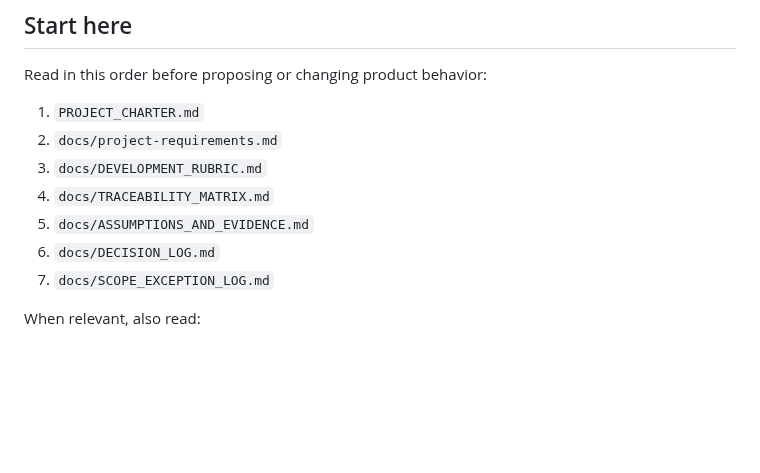
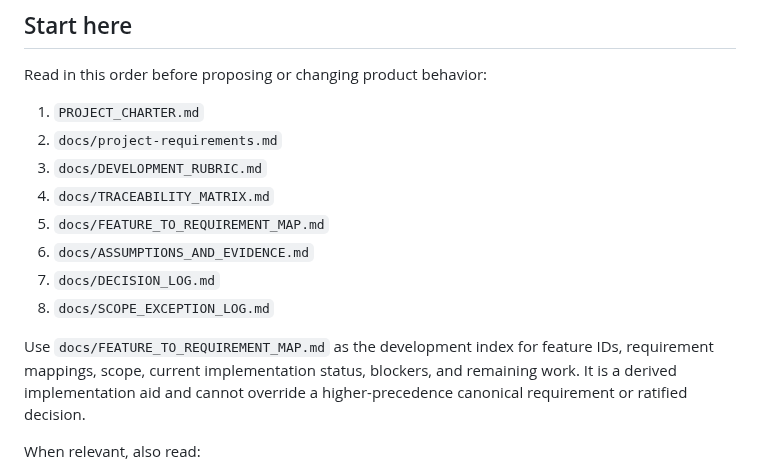
Before and after one commit to AadiTakle/aai-gt-selection, a Markdown page: AGENTS.md, the part around the change. Rendered like a GitHub page; blank space fills up the shorter version.

```diff
--- a/AGENTS.md
+++ b/AGENTS.md
@@ -10,9 +10,15 @@ Read in this order before proposing or changing product behavior:
 2. `docs/project-requirements.md`
 3. `docs/DEVELOPMENT_RUBRIC.md`
 4. `docs/TRACEABILITY_MATRIX.md`
-5. `docs/ASSUMPTIONS_AND_EVIDENCE.md`
-6. `docs/DECISION_LOG.md`
-7. `docs/SCOPE_EXCEPTION_LOG.md`
+5. `docs/FEATURE_TO_REQUIREMENT_MAP.md`
+6. `docs/ASSUMPTIONS_AND_EVIDENCE.md`
+7. `docs/DECISION_LOG.md`
+8. `docs/SCOPE_EXCEPTION_LOG.md`
+
+Use `docs/FEATURE_TO_REQUIREMENT_MAP.md` as the development index for feature
+IDs, requirement mappings, scope, current implementation status, blockers, and
+remaining work. It is a derived implementation aid and cannot override a
+higher-precedence canonical requirement or ratified decision.
 
 When relevant, also read:
 
```
Also changed, not shown: docs/FEATURE_TO_REQUIREMENT_MAP.md (added, +272 -0 lines), docs/TRACEABILITY_MATRIX.md (+1 -0 lines).
